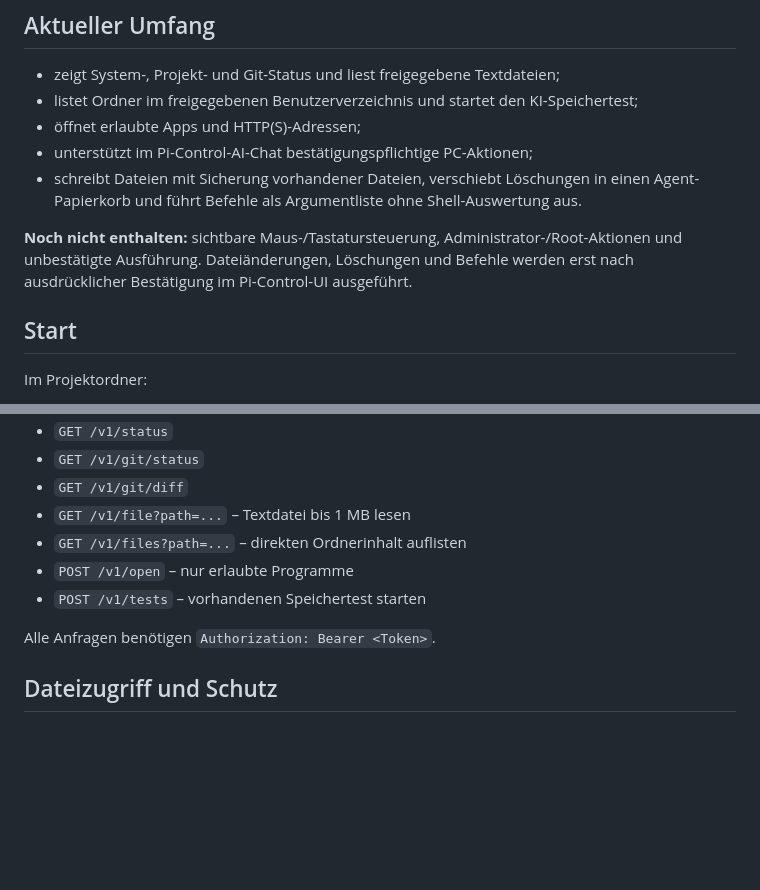
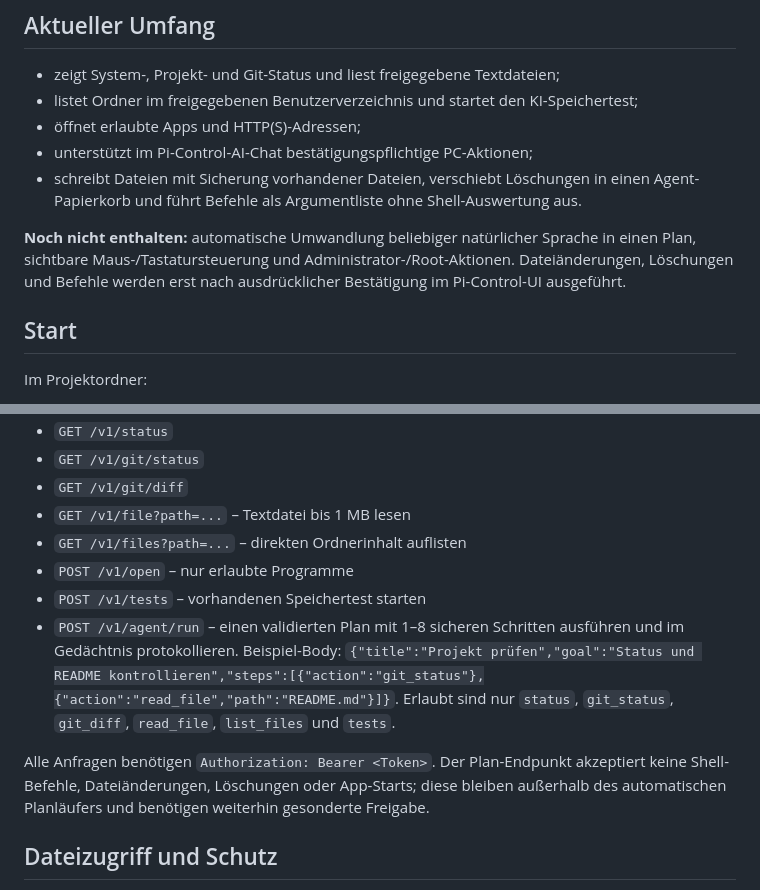
Before and after one commit to SimonSteindl/pi-control, a Markdown page: pc-agent/README.md, 2 parts joined by grey strips. GitHub-like rendering; blank space fills up the shorter version.

Commit message:
Document bounded autonomous task API

```diff
--- a/pc-agent/README.md
+++ b/pc-agent/README.md
@@ -10,7 +10,7 @@ Der Helfer ist für **Windows 11 und Linux (einschließlich CachyOS)** ausgelegt
 - unterstützt im Pi-Control-AI-Chat bestätigungspflichtige PC-Aktionen;
 - schreibt Dateien mit Sicherung vorhandener Dateien, verschiebt Löschungen in einen Agent-Papierkorb und führt Befehle als Argumentliste ohne Shell-Auswertung aus.
 
-**Noch nicht enthalten:** sichtbare Maus-/Tastatursteuerung, Administrator-/Root-Aktionen und unbestätigte Ausführung. Dateiänderungen, Löschungen und Befehle werden erst nach ausdrücklicher Bestätigung im Pi-Control-UI ausgeführt.
+**Noch nicht enthalten:** automatische Umwandlung beliebiger natürlicher Sprache in einen Plan, sichtbare Maus-/Tastatursteuerung und Administrator-/Root-Aktionen. Dateiänderungen, Löschungen und Befehle werden erst nach ausdrücklicher Bestätigung im Pi-Control-UI ausgeführt.
 
 ## Start
 
@@ -34,8 +34,9 @@ Geschützte Endpunkte:
 - `GET /v1/files?path=...` – direkten Ordnerinhalt auflisten
 - `POST /v1/open` – nur erlaubte Programme
 - `POST /v1/tests` – vorhandenen Speichertest starten
+- `POST /v1/agent/run` – einen validierten Plan mit 1–8 sicheren Schritten ausführen und im Gedächtnis protokollieren. Beispiel-Body: `{"title":"Projekt prüfen","goal":"Status und README kontrollieren","steps":[{"action":"git_status"},{"action":"read_file","path":"README.md"}]}`. Erlaubt sind nur `status`, `git_status`, `git_diff`, `read_file`, `list_files` und `tests`.
 
-Alle Anfragen benötigen `Authorization: Bearer <Token>`.
+Alle Anfragen benötigen `Authorization: Bearer <Token>`. Der Plan-Endpunkt akzeptiert keine Shell-Befehle, Dateiänderungen, Löschungen oder App-Starts; diese bleiben außerhalb des automatischen Planläufers und benötigen weiterhin gesonderte Freigabe.
 
 ## Dateizugriff und Schutz
 
```
